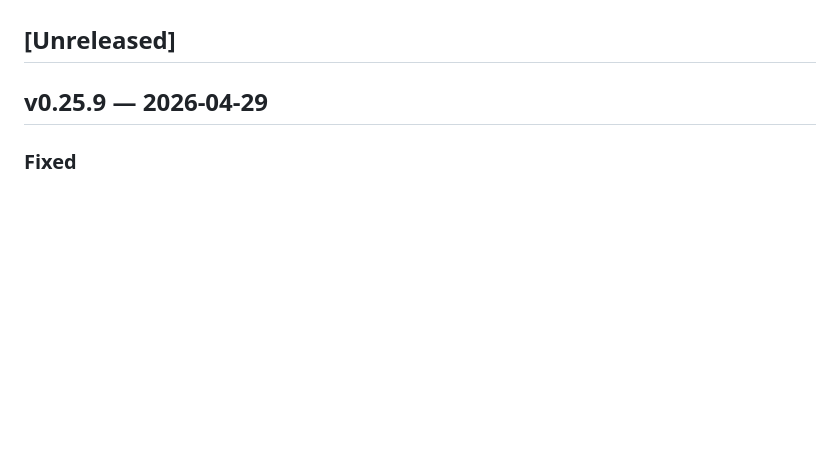
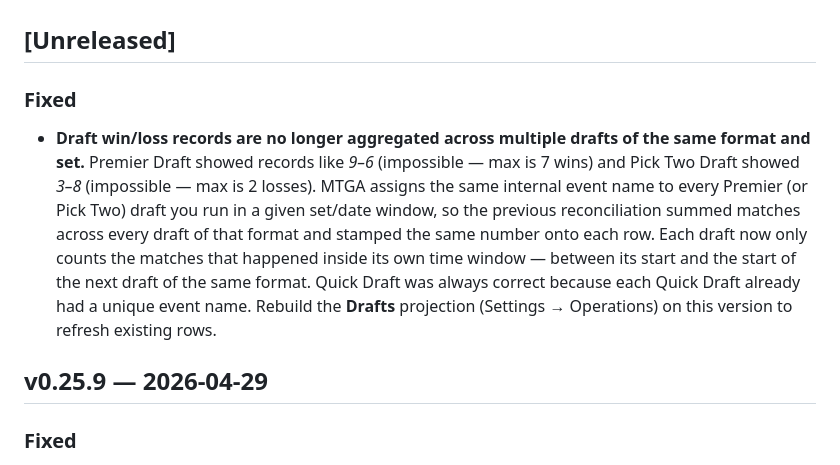
Before and after one commit to ShawnMcCool/scry-2, a Markdown page: CHANGELOG.md, the part around the change. Drawn GitHub-style; blank space fills up the shorter version.

Commit message:
docs(changelog): note draft time-window fix for v0.25.10

```diff
--- a/CHANGELOG.md
+++ b/CHANGELOG.md
@@ -10,6 +10,22 @@ new entries under the Unreleased heading as you work; `scripts/tag-release`
 renames that section on tag and the release workflow extracts it.
 
 ## [Unreleased]
+
+### Fixed
+
+- **Draft win/loss records are no longer aggregated across multiple
+  drafts of the same format and set.** Premier Draft showed records
+  like *9–6* (impossible — max is 7 wins) and Pick Two Draft showed
+  *3–8* (impossible — max is 2 losses). MTGA assigns the same
+  internal event name to every Premier (or Pick Two) draft you run
+  in a given set/date window, so the previous reconciliation summed
+  matches across every draft of that format and stamped the same
+  number onto each row. Each draft now only counts the matches that
+  happened inside its own time window — between its start and the
+  start of the next draft of the same format. Quick Draft was
+  always correct because each Quick Draft already had a unique
+  event name. Rebuild the **Drafts** projection (Settings →
+  Operations) on this version to refresh existing rows.
 
 ## v0.25.9 — 2026-04-29
 
```
